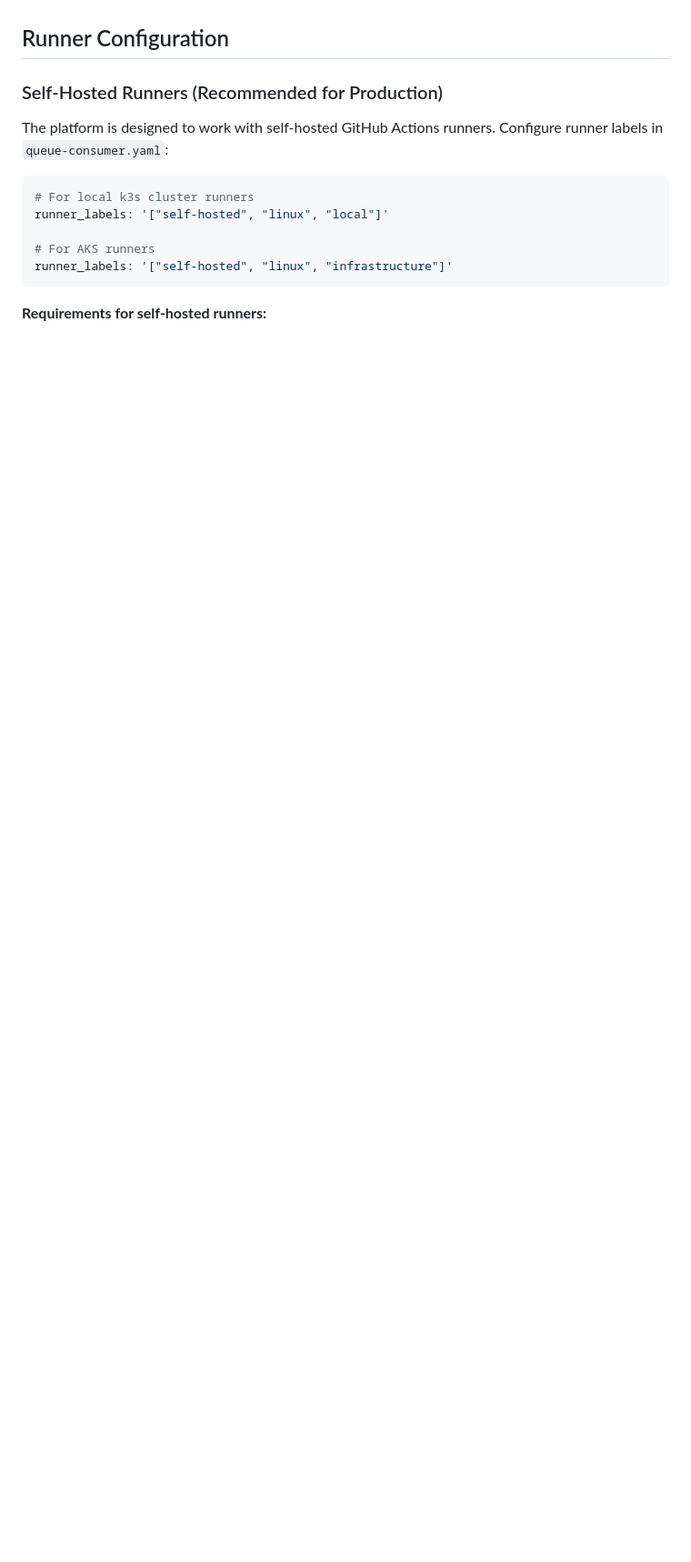
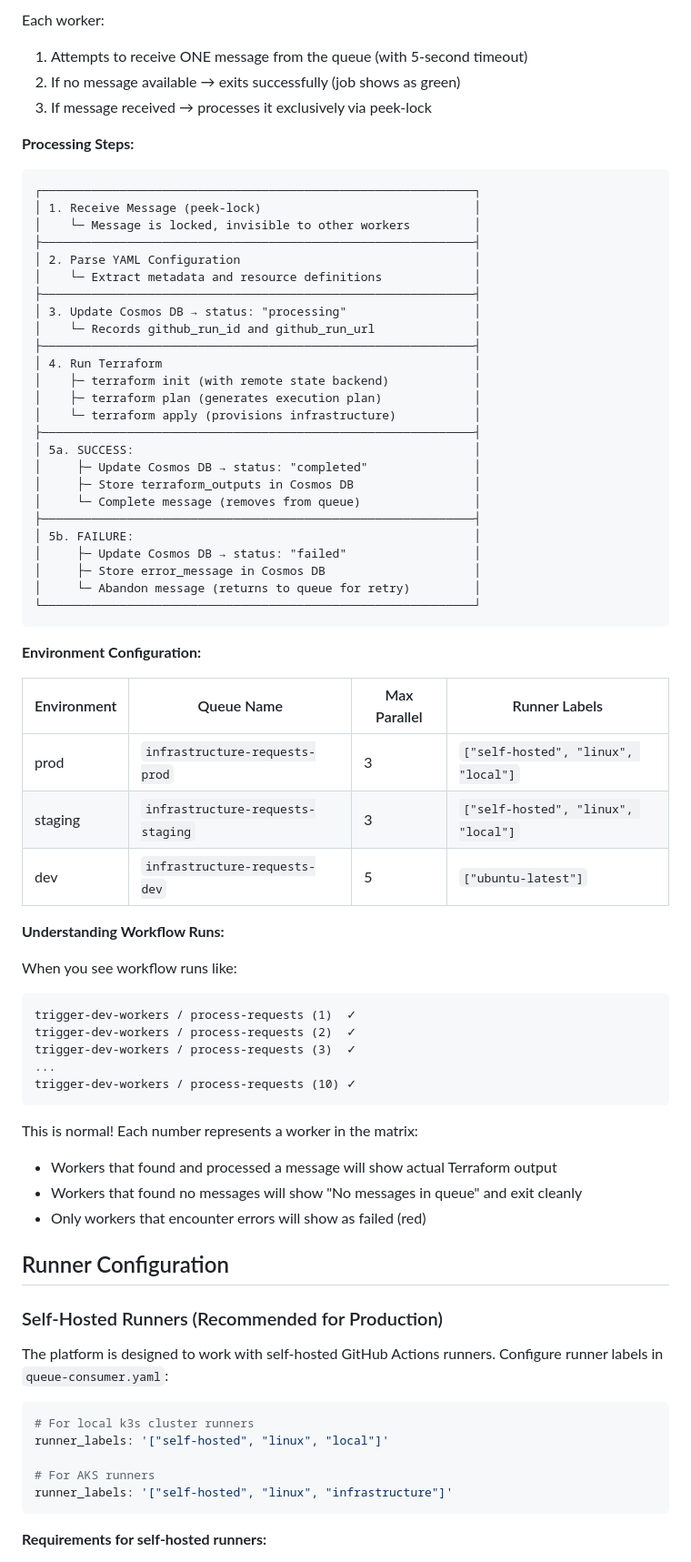
Before and after one commit to csGIT34/infrastructure-automation, a Markdown page: README.md, the part around one of its changes. Shown at 91% size. Drawn GitHub-style; blank space fills up the shorter version.

````diff
--- a/README.md
+++ b/README.md
@@ -300,3 +355,61 @@ Called by the queue consumer to process infrastructure requests:
+Each worker:
+1. Attempts to receive ONE message from the queue (with 5-second timeout)
+2. If no message available → exits successfully (job shows as green)
+3. If message received → processes it exclusively via peek-lock
+
+**Processing Steps:**
+
+```
+┌─────────────────────────────────────────────────────────────┐
+│ 1. Receive Message (peek-lock)                              │
+│    └─ Message is locked, invisible to other workers         │
+├─────────────────────────────────────────────────────────────┤
+│ 2. Parse YAML Configuration                                 │
+│    └─ Extract metadata and resource definitions             │
+├─────────────────────────────────────────────────────────────┤
+│ 3. Update Cosmos DB → status: "processing"                  │
+│    └─ Records github_run_id and github_run_url              │
+├─────────────────────────────────────────────────────────────┤
+│ 4. Run Terraform                                            │
+│    ├─ terraform init (with remote state backend)            │
+│    ├─ terraform plan (generates execution plan)             │
+│    └─ terraform apply (provisions infrastructure)           │
+├─────────────────────────────────────────────────────────────┤
+│ 5a. SUCCESS:                                                │
+│     ├─ Update Cosmos DB → status: "completed"               │
+│     ├─ Store terraform_outputs in Cosmos DB                 │
+│     └─ Complete message (removes from queue)                │
+├─────────────────────────────────────────────────────────────┤
+│ 5b. FAILURE:                                                │
+│     ├─ Update Cosmos DB → status: "failed"                  │
+│     ├─ Store error_message in Cosmos DB                     │
+│     └─ Abandon message (returns to queue for retry)         │
+└─────────────────────────────────────────────────────────────┘
+```
+
+**Environment Configuration:**
+
+| Environment | Queue Name | Max Parallel | Runner Labels |
+|-------------|------------|--------------|---------------|
+| prod | `infrastructure-requests-prod` | 3 | `["self-hosted", "linux", "local"]` |
+| staging | `infrastructure-requests-staging` | 3 | `["self-hosted", "linux", "local"]` |
+| dev | `infrastructure-requests-dev` | 5 | `["ubuntu-latest"]` |
+
+**Understanding Workflow Runs:**
+
+When you see workflow runs like:
+```
+trigger-dev-workers / process-requests (1)  ✓
+trigger-dev-workers / process-requests (2)  ✓
+trigger-dev-workers / process-requests (3)  ✓
+...
+trigger-dev-workers / process-requests (10) ✓
+```
+
+This is normal! Each number represents a worker in the matrix:
+- Workers that found and processed a message will show actual Terraform output
+- Workers that found no messages will show "No messages in queue" and exit cleanly
+- Only workers that encounter errors will show as failed (red)
 
 ## Runner Configuration
 
````
Also changed, not shown: other parts of README.md (+64 -9 lines).
